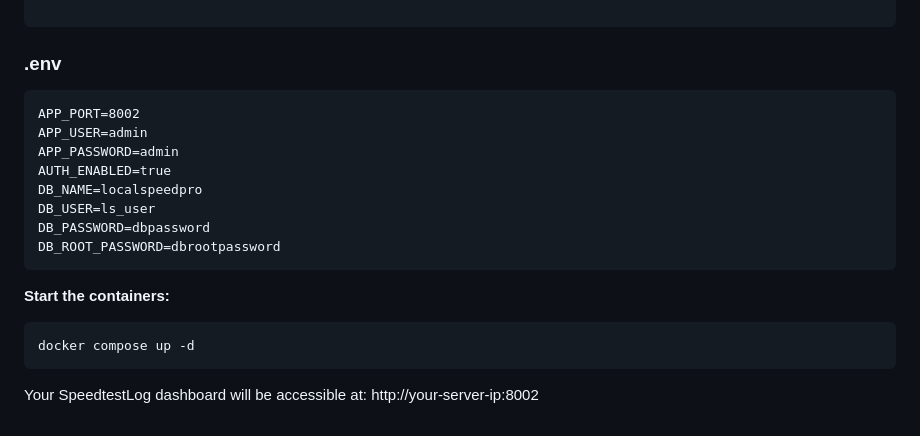
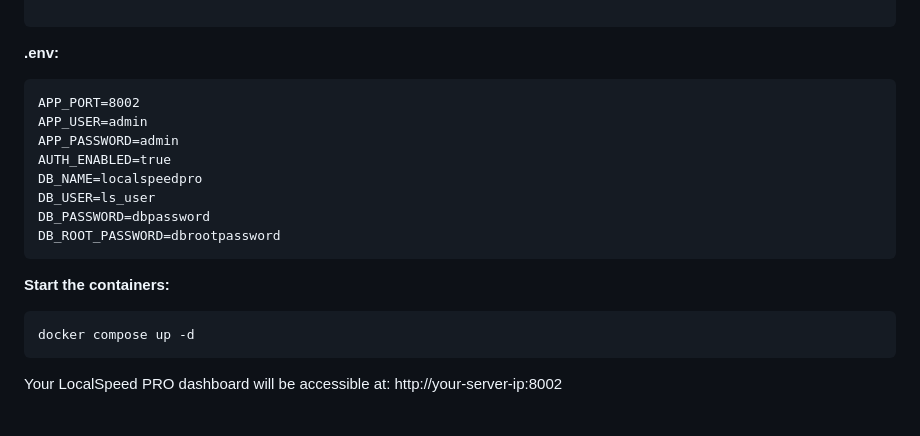
Before and after one commit to popers/LocalSpeedPRO, a Markdown page: README.md, the part around one of its changes. Rendered like a GitHub page.

````diff
--- a/README.md
+++ b/README.md
@@ -89,7 +88,7 @@ networks:
     driver: bridge
 
 ```
-### .env
+**.env:**
 ```
 APP_PORT=8002
 APP_USER=admin
@@ -106,4 +105,4 @@ DB_ROOT_PASSWORD=dbrootpassword
 docker compose up -d
 ```
 
-Your SpeedtestLog dashboard will be accessible at: http://your-server-ip:8002
+Your LocalSpeed PRO dashboard will be accessible at: http://your-server-ip:8002
````
Also changed, not shown: other parts of README.md (+2 -3 lines).
